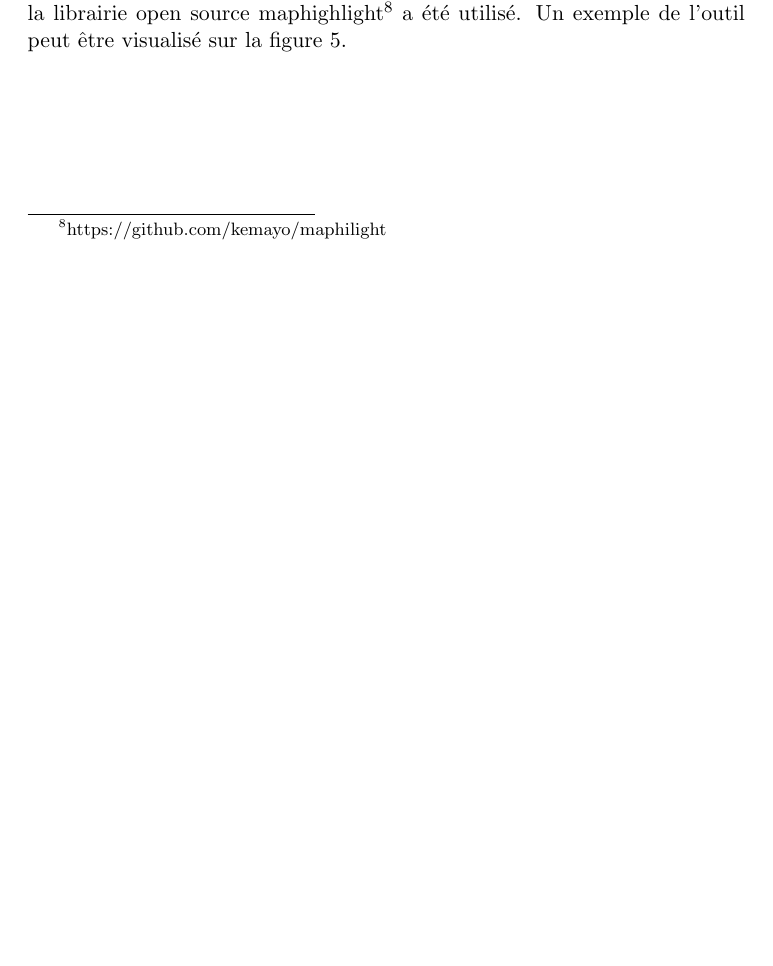
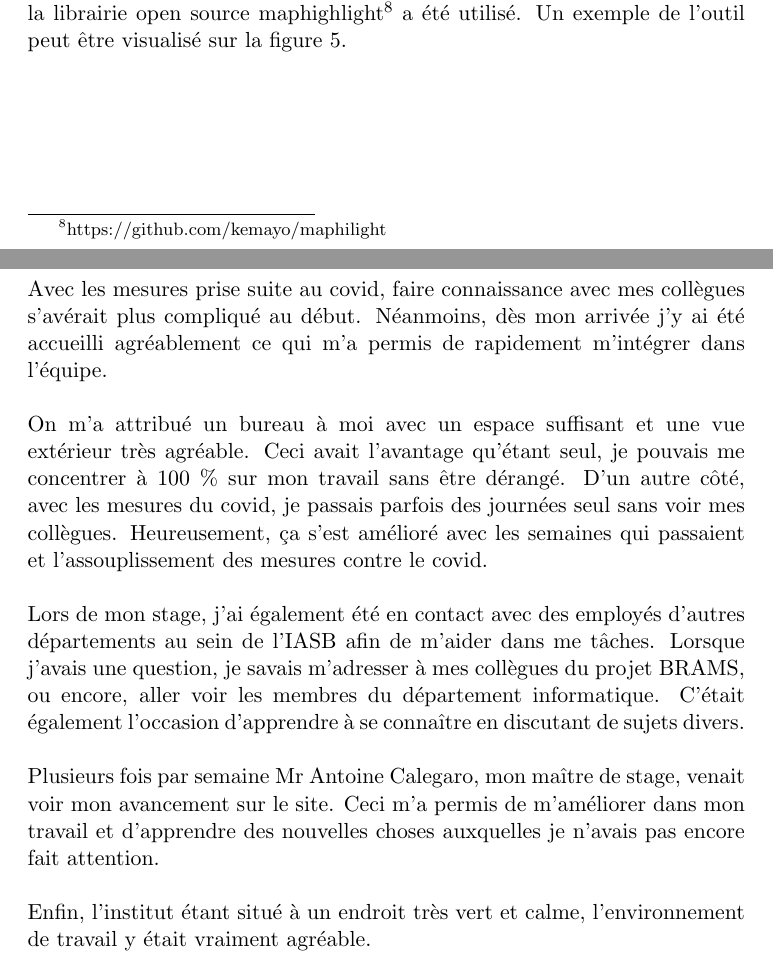
Before and after one commit to miguel-antoons/TFE2022, a LaTeX document (text/stage/miguel_antoons_stage_2022.tex): part of page 11 of 12 before the commit and two parts of pages 11 and 12 of 12 after it, the two joined at a grey line, cut so that both start at the same text, the shorter picture padded with empty space. Compiled offline with pdfLaTeX.

Commit message:
adding personal experiences to stage report

```diff
--- a/text/stage/miguel_antoons_stage_2022.tex
+++ b/text/stage/miguel_antoons_stage_2022.tex
@@ -232,4 +232,22 @@ Un exemple de l'outil peut être visualisé sur la figure 5.
 
 \section{Expériences Vécues}
 
+Avec les mesures prise suite au covid, faire connaissance avec mes collègues s'avérait plus compliqué au début.
+Néanmoins, dès mon arrivée j'y ai été accueilli agréablement ce qui m'a permis de rapidement m'intégrer dans l'équipe.\\
+\\
+On m'a attribué un bureau à moi avec un espace suffisant et une vue extérieur très agréable.
+Ceci avait l'avantage qu'étant seul, je pouvais me concentrer à 100 \% sur mon travail sans être dérangé.
+D'un autre côté, avec les mesures du covid, je passais parfois des journées seul sans voir mes collègues.
+Heureusement, ça s'est amélioré avec les semaines qui passaient et l'assouplissement des mesures contre le covid.\\
+\\
+Lors de mon stage, j'ai également été en contact avec des employés d'autres départements au sein de l'IASB afin de m'aider dans me tâches.
+Lorsque j'avais une question, je savais m'adresser à mes collègues du projet BRAMS, ou encore, aller voir les membres du département informatique.
+C'était également l'occasion d'apprendre à se connaître en discutant de sujets divers.\\
+\\
+Plusieurs fois par semaine Mr Antoine Calegaro, mon maître de stage, venait voir mon avancement sur le site.
+Ceci m'a permis de m'améliorer dans mon travail et d'apprendre des nouvelles choses auxquelles je n'avais pas encore fait attention.\\
+\\
+Enfin, l'institut étant situé à un endroit très vert et calme, l'environnement de travail y était vraiment agréable.
+
+
 \end{document}
```
Also changed, not shown: text/stage/miguel_antoons_stage_2022.pdf, 2 other files.
